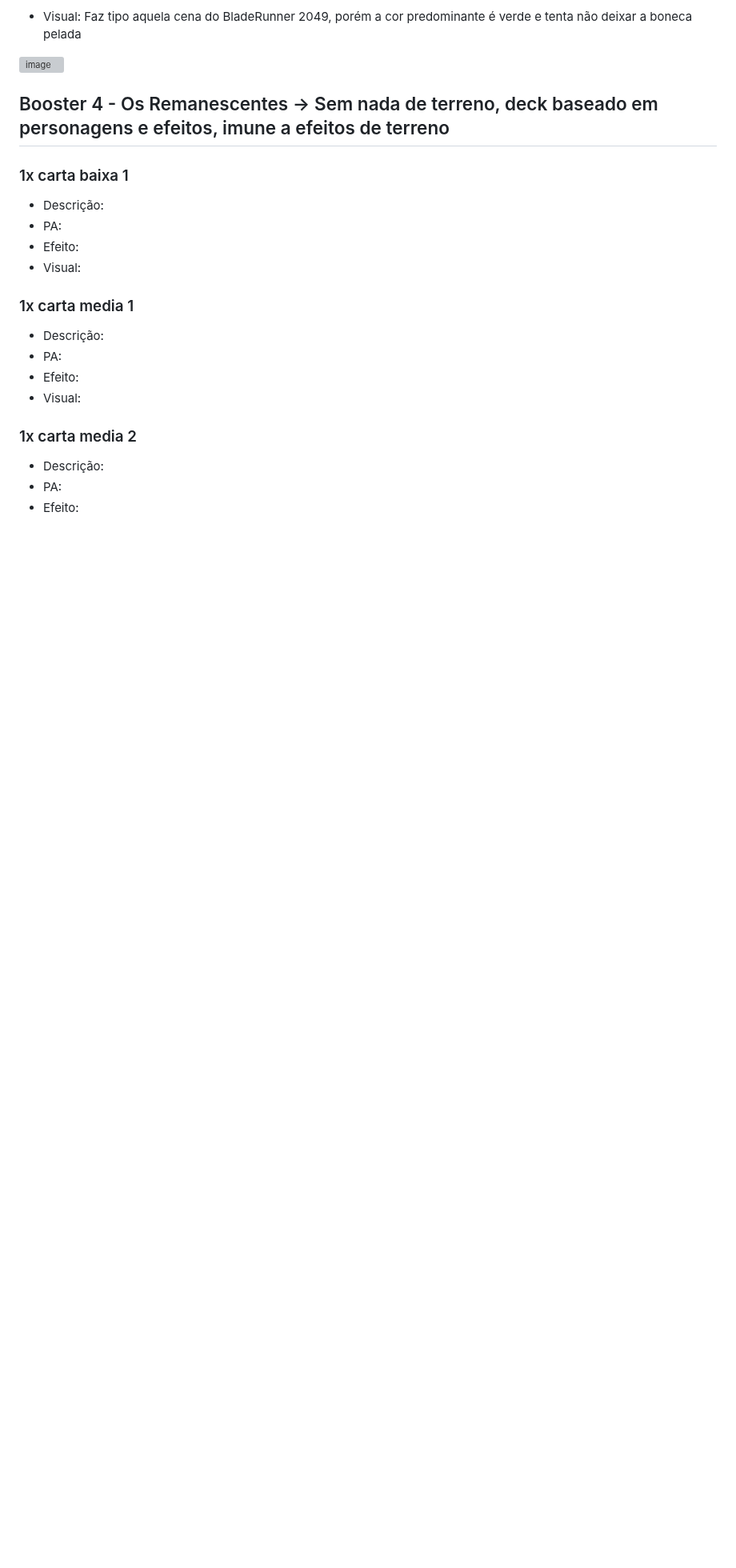
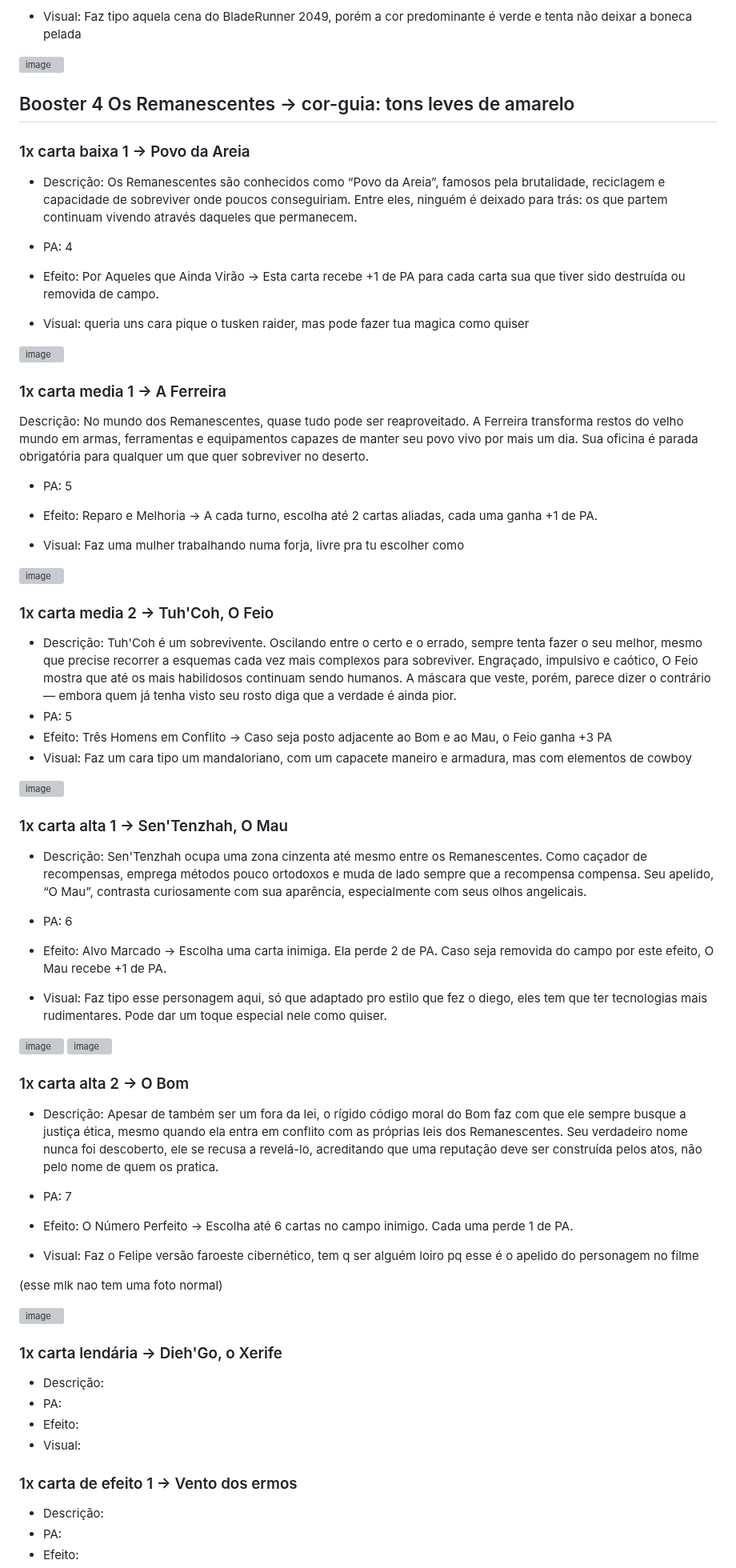
Before and after one commit to feiracardgame/cyberduel, a Markdown page: Cartas e boosters.md, the part around one of its changes. Shown at 80% size. Rendered like a GitHub page; blank space fills up the shorter version; grey boxes are pictures that could not be loaded.

Commit message:
Revise card details for Boosters 4 and 5
Updated card descriptions, effects, and visuals for Booster 4 and Booster 5. Modified titles and added new content for various cards.

```diff
--- a/Cartas e boosters.md
+++ b/Cartas e boosters.md
@@ -463,10 +463,80 @@ Faz algo na vibe de um Tyrant ou do próprio Adam Smasher
 <img width="640" height="480" alt="image" src="https://github.com/user-attachments/assets/b96b5b5b-4c69-46d6-bf68-fe75f6255d86" />
 
 
-## Booster 4 - Os Remanescentes -> Sem nada de terreno, deck baseado em personagens e efeitos, imune a efeitos de terreno
+## Booster 4 Os Remanescentes -> cor-guia: tons leves de amarelo
 
 
-### 1x carta baixa 1
+### 1x carta baixa 1 -> Povo da Areia
+
+* Descrição: Os Remanescentes são conhecidos como “Povo da Areia”, famosos pela brutalidade, reciclagem e capacidade de sobreviver onde poucos conseguiriam. Entre eles, ninguém é deixado para trás: os que partem continuam vivendo através daqueles que permanecem.
+* PA: 4
+* Efeito: Por Aqueles que Ainda Virão -> Esta carta recebe +1 de PA para cada carta sua que tiver sido destruída ou removida de campo.
+
+
+* Visual: queria uns cara pique o tusken raider, mas pode fazer tua magica como quiser
+
+<img width="1600" height="900" alt="image" src="https://github.com/user-attachments/assets/fbbc10bb-4952-41d8-90b4-1b701ea3e874" />
+
+
+
+
+### 1x carta media 1 -> A Ferreira
+
+Descrição: No mundo dos Remanescentes, quase tudo pode ser reaproveitado. A Ferreira transforma restos do velho mundo em armas, ferramentas e equipamentos capazes de manter seu povo vivo por mais um dia. Sua oficina é parada obrigatória para qualquer um que quer sobreviver no deserto.
+* PA: 5
+* Efeito: Reparo e Melhoria -> A cada turno, escolha até 2 cartas aliadas, cada uma ganha +1 de PA.
+
+
+* Visual: Faz uma mulher trabalhando numa forja, livre pra tu escolher como
+
+<img width="528" height="694" alt="image" src="https://github.com/user-attachments/assets/470e409f-fd21-4d60-809c-b3faa3b001c4" />
+
+
+
+### 1x carta media 2 -> Tuh'Coh, O Feio
+
+
+* Descrição: Tuh'Coh é um sobrevivente. Oscilando entre o certo e o errado, sempre tenta fazer o seu melhor, mesmo que precise recorrer a esquemas cada vez mais complexos para sobreviver. Engraçado, impulsivo e caótico, O Feio mostra que até os mais habilidosos continuam sendo humanos. A máscara que veste, porém, parece dizer o contrário — embora quem já tenha visto seu rosto diga que a verdade é ainda pior.
+* PA: 5
+* Efeito: Três Homens em Conflito -> Caso seja posto adjacente ao Bom e ao Mau, o Feio ganha +3 PA
+* Visual: Faz um cara tipo um mandaloriano, com um capacete maneiro e armadura, mas com elementos de cowboy
+
+<img width="447" height="447" alt="image" src="https://github.com/user-attachments/assets/8cceaaa0-5480-4a88-8ba0-2fd1c0e9b939" />
+
+
+
+### 1x carta alta 1 -> Sen'Tenzhah, O Mau
+
+
+* Descrição: Sen'Tenzhah ocupa uma zona cinzenta até mesmo entre os Remanescentes. Como caçador de recompensas, emprega métodos pouco ortodoxos e muda de lado sempre que a recompensa compensa. Seu apelido, “O Mau”, contrasta curiosamente com sua aparência, especialmente com seus olhos angelicais.
+* PA: 6
+* Efeito: Alvo Marcado -> Escolha uma carta inimiga. Ela perde 2 de PA. Caso seja removida do campo por este efeito, O Mau recebe +1 de PA.
+
+
+* Visual: Faz tipo esse personagem aqui, só que adaptado pro estilo que fez o diego, eles tem que ter tecnologias mais rudimentares. Pode dar um toque especial nele como quiser.
+
+<img width="399" height="500" alt="image" src="https://github.com/user-attachments/assets/c11160d6-a482-4398-b7cc-0e212f147bcb" />
+
+
+<img width="1484" height="1869" alt="image" src="https://github.com/user-attachments/assets/9bb7f6ca-461a-4ffe-bc6a-f740759c5f4d" />
+
+
+### 1x carta alta 2 -> O Bom
+
+* Descrição: Apesar de também ser um fora da lei, o rígido código moral do Bom faz com que ele sempre busque a justiça ética, mesmo quando ela entra em conflito com as próprias leis dos Remanescentes. Seu verdadeiro nome nunca foi descoberto, ele se recusa a revelá-lo, acreditando que uma reputação deve ser construída pelos atos, não pelo nome de quem os pratica.
+* PA: 7
+* Efeito: O Número Perfeito -> Escolha até 6 cartas no campo inimigo. Cada uma perde 1 de PA.
+
+
+* Visual: Faz o Felipe versão faroeste cibernético, tem q ser alguém loiro pq esse é o apelido do personagem no filme
+
+(esse mlk nao tem uma foto normal)
+
+<img width="899" height="1599" alt="image" src="https://github.com/user-attachments/assets/57488c7b-efdd-4975-b9d3-33dfd511de8c" />
+
+
+
+### 1x carta lendária -> Dieh'Go, o Xerife
 
 * Descrição:
 * PA:
@@ -474,15 +544,7 @@ Faz algo na vibe de um Tyrant ou do próprio Adam Smasher
 * Visual:
 
 
-
-### 1x carta media 1
-
-* Descrição:
-* PA:
-* Efeito:
-* Visual:
-
-### 1x carta media 2
+### 1x carta de efeito 1 -> Vento dos ermos
 
 
 * Descrição:
```
Also changed, not shown: other parts of Cartas e boosters.md (+5 -38 lines).
